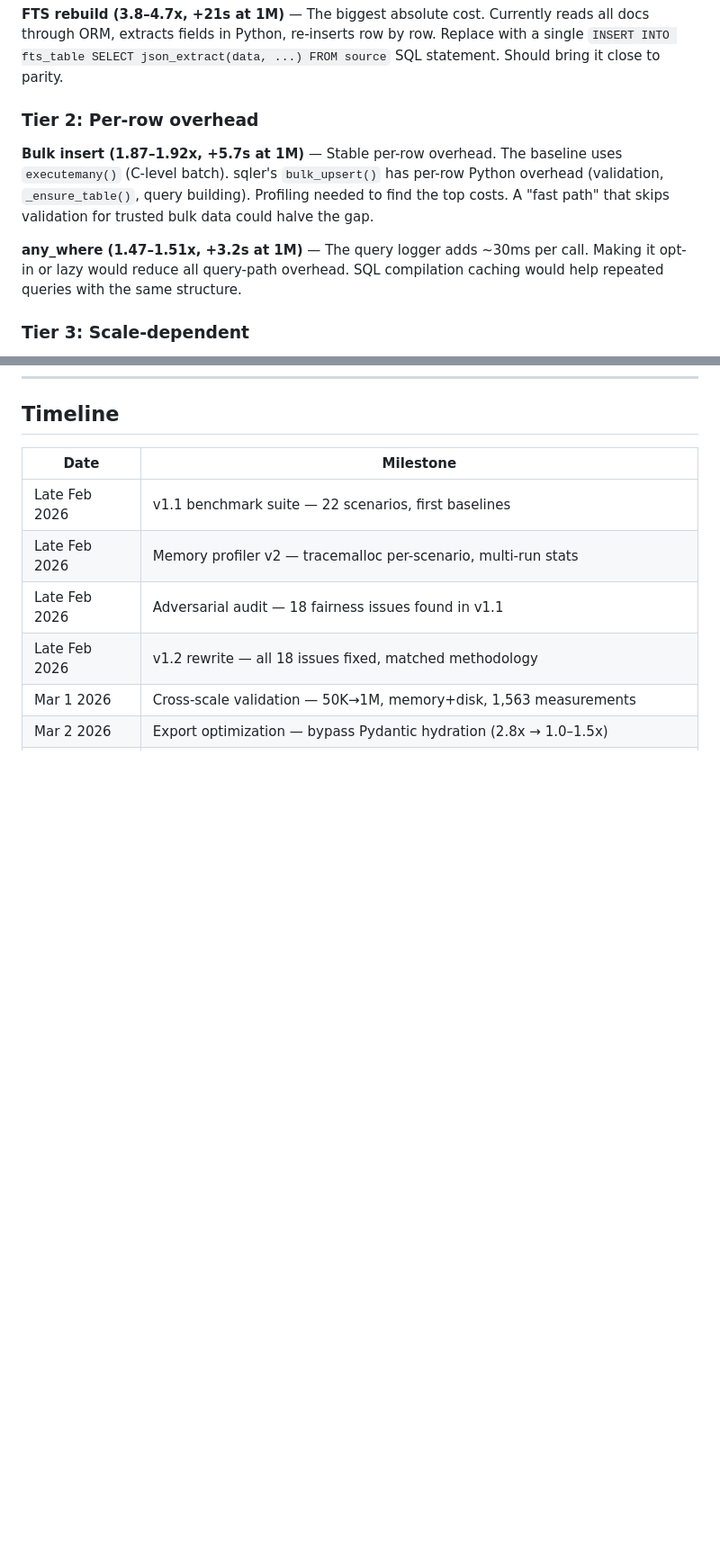
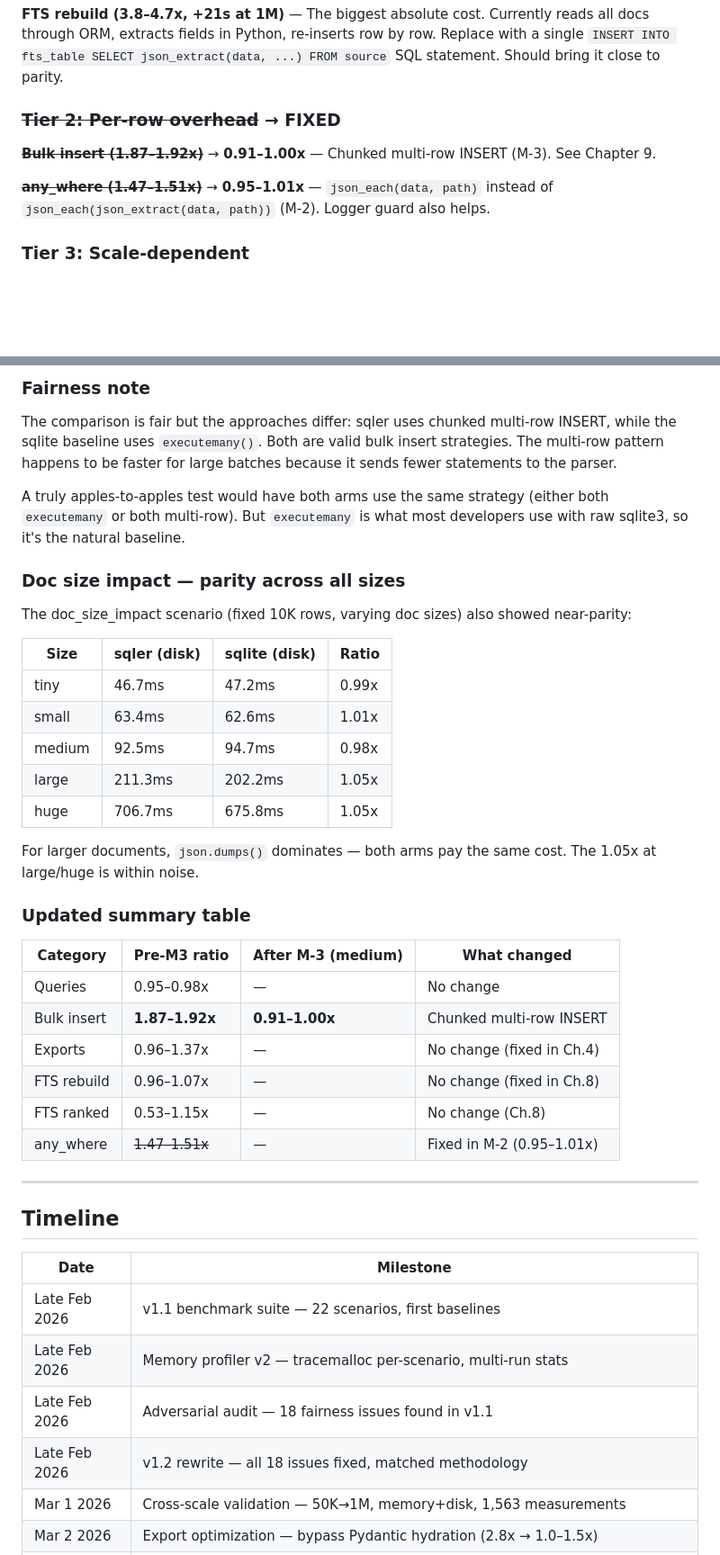
Before and after one commit to gabu-quest/sqler, a Markdown page: benchmarks/JOURNEY.md, 2 parts joined by grey strips. Shown at 90% size. Drawn GitHub-style; blank space fills up the shorter version.

```diff
--- a/benchmarks/JOURNEY.md
+++ b/benchmarks/JOURNEY.md
@@ -281,16 +281,13 @@ docs through ORM, extracts fields in Python, re-inserts row by row. Replace with
 `INSERT INTO fts_table SELECT json_extract(data, ...) FROM source` SQL statement. Should
 bring it close to parity.
 
-### Tier 2: Per-row overhead
+### ~~Tier 2: Per-row overhead~~ → FIXED
 
-**Bulk insert (1.87–1.92x, +5.7s at 1M)** — Stable per-row overhead. The baseline uses
-`executemany()` (C-level batch). sqler's `bulk_upsert()` has per-row Python overhead
-(validation, `_ensure_table()`, query building). Profiling needed to find the top costs.
-A "fast path" that skips validation for trusted bulk data could halve the gap.
+**~~Bulk insert (1.87–1.92x)~~** → **0.91–1.00x** — Chunked multi-row INSERT (M-3).
+See Chapter 9.
 
-**any_where (1.47–1.51x, +3.2s at 1M)** — The query logger adds ~30ms per call. Making
-it opt-in or lazy would reduce all query-path overhead. SQL compilation caching would help
-repeated queries with the same structure.
+**~~any_where (1.47–1.51x)~~** → **0.95–1.01x** — `json_each(data, path)` instead of
+`json_each(json_extract(data, path))` (M-2). Logger guard also helps.
 
 ### Tier 3: Scale-dependent
 
@@ -444,3 +501,41 @@ Total fairness issues found across the benchmark journey: **22** (18 in v1.1, 4
+### Fairness note
+
+The comparison is fair but the approaches differ: sqler uses chunked multi-row INSERT, while
+the sqlite baseline uses `executemany()`. Both are valid bulk insert strategies. The multi-row
+pattern happens to be faster for large batches because it sends fewer statements to the parser.
+
+A truly apples-to-apples test would have both arms use the same strategy (either both
+`executemany` or both multi-row). But `executemany` is what most developers use with raw
+sqlite3, so it's the natural baseline.
+
+### Doc size impact — parity across all sizes
+
+The doc_size_impact scenario (fixed 10K rows, varying doc sizes) also showed near-parity:
+
+| Size | sqler (disk) | sqlite (disk) | Ratio |
+|------|-------------|--------------|-------|
+| tiny | 46.7ms | 47.2ms | 0.99x |
+| small | 63.4ms | 62.6ms | 1.01x |
+| medium | 92.5ms | 94.7ms | 0.98x |
+| large | 211.3ms | 202.2ms | 1.05x |
+| huge | 706.7ms | 675.8ms | 1.05x |
+
+For larger documents, `json.dumps()` dominates — both arms pay the same cost. The 1.05x at
+large/huge is within noise.
+
+### Updated summary table
+
+| Category | Pre-M3 ratio | After M-3 (medium) | What changed |
+|----------|-------------|-------------------|--------------|
+| Queries | 0.95–0.98x | — | No change |
+| Bulk insert | **1.87–1.92x** | **0.91–1.00x** | Chunked multi-row INSERT |
+| Exports | 0.96–1.37x | — | No change (fixed in Ch.4) |
+| FTS rebuild | 0.96–1.07x | — | No change (fixed in Ch.8) |
+| FTS ranked | 0.53–1.15x | — | No change (Ch.8) |
+| any_where | ~~1.47–1.51x~~ | — | Fixed in M-2 (0.95–1.01x) |
+
+---
+
 ## Timeline
 
 | Date | Milestone |
```
Also changed, not shown: other parts of benchmarks/JOURNEY.md (+62 -0 lines), ROADMAP-PERF.md (+2 -2 lines), benchmarks/FINDINGS.md (+61 -53 lines).
